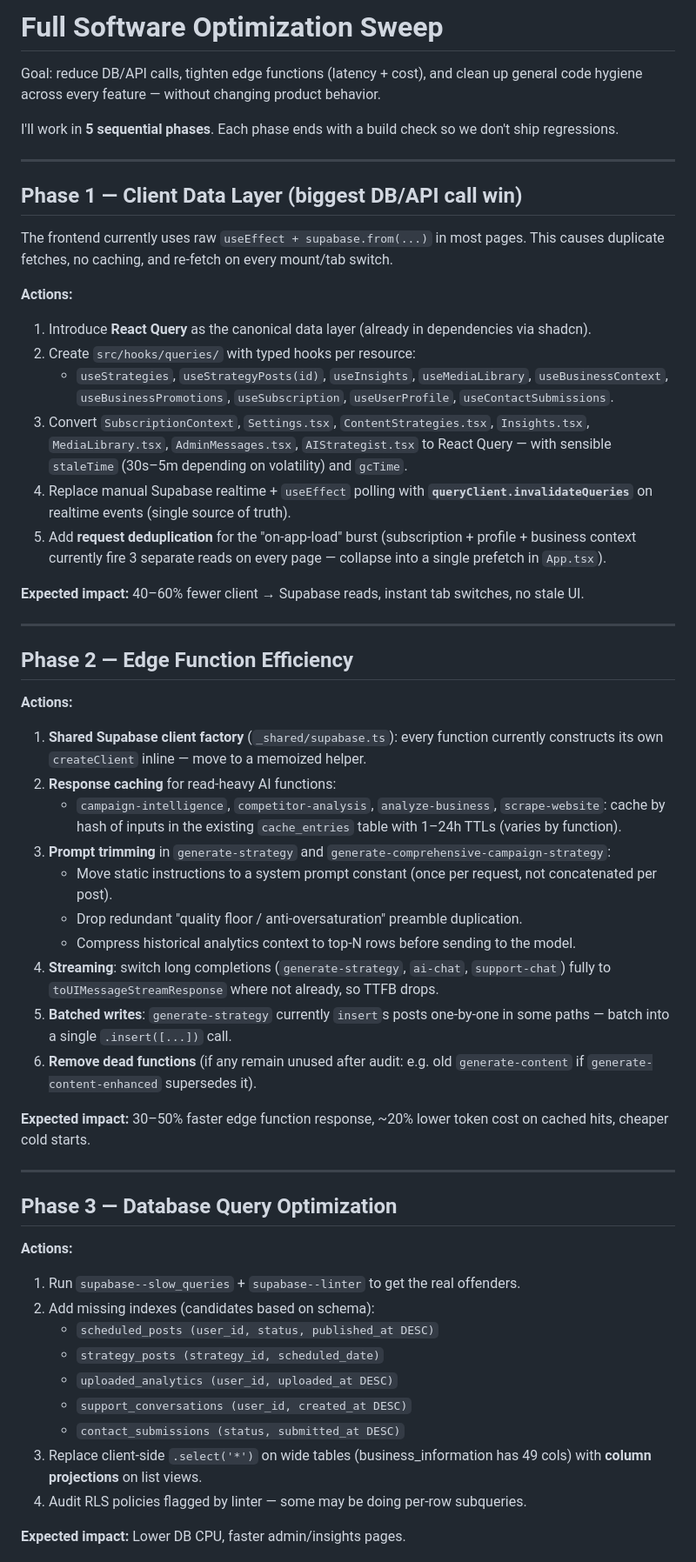
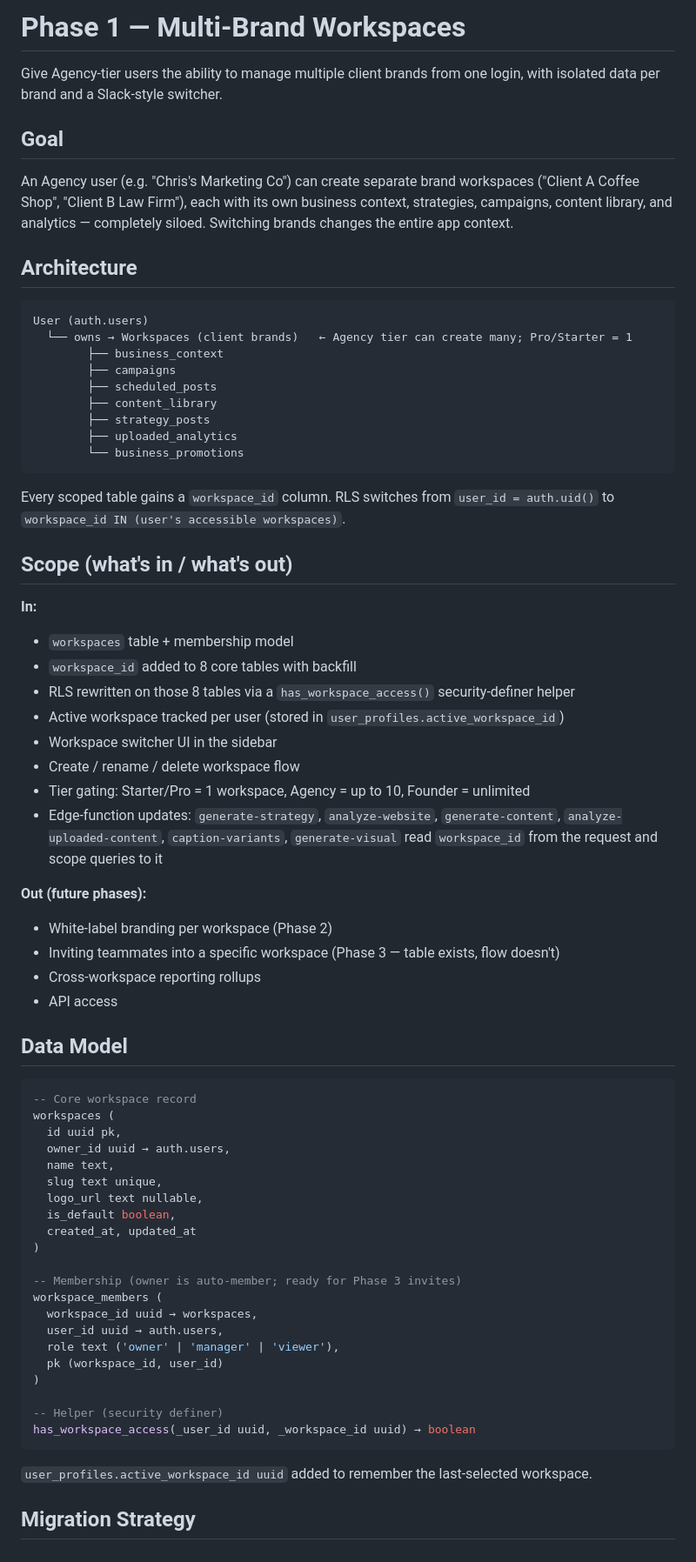
Before and after one commit to christopherrussellsnyder/design-quest-win, a Markdown page: .lovable/plan.md, the part around one of its changes. Shown at 87% size. Drawn GitHub-style.

Commit message:
Changes
Co-authored-by: christopherrussellsnyder <170795477+christopherrussellsnyder@users.noreply.github.com>

````diff
--- a/.lovable/plan.md
+++ b/.lovable/plan.md
@@ -1,57 +1,72 @@
-# Full Software Optimization Sweep
+# Phase 1 — Multi-Brand Workspaces
 
-Goal: reduce DB/API calls, tighten edge functions (latency + cost), and clean up general code hygiene across every feature — without changing product behavior.
+Give Agency-tier users the ability to manage multiple client brands from one login, with isolated data per brand and a Slack-style switcher.
 
-I'll work in **5 sequential phases**. Each phase ends with a build check so we don't ship regressions.
+## Goal
 
----
+An Agency user (e.g. "Chris's Marketing Co") can create separate brand workspaces ("Client A Coffee Shop", "Client B Law Firm"), each with its own business context, strategies, campaigns, content library, and analytics — completely siloed. Switching brands changes the entire app context.
 
-## Phase 1 — Client Data Layer (biggest DB/API call win)
+## Architecture
 
-The frontend currently uses raw `useEffect + supabase.from(...)` in most pages. This causes duplicate fetches, no caching, and re-fetch on every mount/tab switch.
+```text
+User (auth.users)
+  └── owns → Workspaces (client brands)   ← Agency tier can create many; Pro/Starter = 1
+        ├── business_context
+        ├── campaigns
+        ├── scheduled_posts
+        ├── content_library
+        ├── strategy_posts
+        ├── uploaded_analytics
+        └── business_promotions
+```
 
-**Actions:**
-1. Introduce **React Query** as the canonical data layer (already in dependencies via shadcn).
-2. Create `src/hooks/queries/` with typed hooks per resource:
-   - `useStrategies`, `useStrategyPosts(id)`, `useInsights`, `useMediaLibrary`, `useBusinessContext`, `useBusinessPromotions`, `useSubscription`, `useUserProfile`, `useContactSubmissions`.
-3. Convert `SubscriptionContext`, `Settings.tsx`, `ContentStrategies.tsx`, `Insights.tsx`, `MediaLibrary.tsx`, `AdminMessages.tsx`, `AIStrategist.tsx` to React Query — with sensible `staleTime` (30s–5m depending on volatility) and `gcTime`.
-4. Replace manual Supabase realtime + `useEffect` polling with **`queryClient.invalidateQueries`** on realtime events (single source of truth).
-5. Add **request deduplication** for the "on-app-load" burst (subscription + profile + business context currently fire 3 separate reads on every page — collapse into a single prefetch in `App.tsx`).
+Every scoped table gains a `workspace_id` column. RLS switches from `user_id = auth.uid()` to `workspace_id IN (user's accessible workspaces)`.
 
-**Expected impact:** 40–60% fewer client → Supabase reads, instant tab switches, no stale UI.
+## Scope (what's in / what's out)
 
----
+**In:**
+- `workspaces` table + membership model
+- `workspace_id` added to 8 core tables with backfill
+- RLS rewritten on those 8 tables via a `has_workspace_access()` security-definer helper
+- Active workspace tracked per user (stored in `user_profiles.active_workspace_id`)
+- Workspace switcher UI in the sidebar
+- Create / rename / delete workspace flow
+- Tier gating: Starter/Pro = 1 workspace, Agency = up to 10, Founder = unlimited
+- Edge-function updates: `generate-strategy`, `analyze-website`, `generate-content`, `analyze-uploaded-content`, `caption-variants`, `generate-visual` read `workspace_id` from the request and scope queries to it
 
-## Phase 2 — Edge Function Efficiency
+**Out (future phases):**
+- White-label branding per workspace (Phase 2)
+- Inviting teammates into a specific workspace (Phase 3 — table exists, flow doesn't)
+- Cross-workspace reporting rollups
+- API access
 
-**Actions:**
-1. **Shared Supabase client factory** (`_shared/supabase.ts`): every function currently constructs its own `createClient` inline — move to a memoized helper.
-2. **Response caching** for read-heavy AI functions:
-   - `campaign-intelligence`, `competitor-analysis`, `analyze-business`, `scrape-website`: cache by hash of inputs in the existing `cache_entries` table with 1–24h TTLs (varies by function).
-3. **Prompt trimming** in `generate-strategy` and `generate-comprehensive-campaign-strategy`:
-   - Move static instructions to a system prompt constant (once per request, not concatenated per post).
-   - Drop redundant "quality floor / anti-oversaturation" preamble duplication.
-   - Compress historical analytics context to top-N rows before sending to the model.
-4. **Streaming**: switch long completions (`generate-strategy`, `ai-chat`, `support-chat`) fully to `toUIMessageStreamResponse` where not already, so TTFB drops.
-5. **Batched writes**: `generate-strategy` currently `insert`s posts one-by-one in some paths — batch into a single `.insert([...])` call.
-6. **Remove dead functions** (if any remain unused after audit: e.g. old `generate-content` if `generate-content-enhanced` supersedes it).
+## Data Model
 
-**Expected impact:** 30–50% faster edge function response, ~20% lower token cost on cached hits, cheaper cold starts.
+```sql
+-- Core workspace record
+workspaces (
+  id uuid pk,
+  owner_id uuid → auth.users,
+  name text,
+  slug text unique,
+  logo_url text nullable,
+  is_default boolean,
+  created_at, updated_at
+)
 
----
+-- Membership (owner is auto-member; ready for Phase 3 invites)
+workspace_members (
+  workspace_id uuid → workspaces,
+  user_id uuid → auth.users,
+  role text ('owner' | 'manager' | 'viewer'),
+  pk (workspace_id, user_id)
+)
 
-## Phase 3 — Database Query Optimization
+-- Helper (security definer)
+has_workspace_access(_user_id uuid, _workspace_id uuid) → boolean
+```
 
-**Actions:**
-1. Run `supabase--slow_queries` + `supabase--linter` to get the real offenders.
-2. Add missing indexes (candidates based on schema):
-   - `scheduled_posts (user_id, status, published_at DESC)`
-   - `strategy_posts (strategy_id, scheduled_date)`
-   - `uploaded_analytics (user_id, uploaded_at DESC)`
-   - `support_conversations (user_id, created_at DESC)`
-   - `contact_submissions (status, submitted_at DESC)`
-3. Replace client-side `.select('*')` on wide tables (business_information has 49 cols) with **column projections** on list views.
-4. Audit RLS policies flagged by linter — some may be doing per-row subqueries.
+`user_profiles.active_workspace_id uuid` added to remember the last-selected workspace.
 
-**Expected impact:** Lower DB CPU, faster admin/insights pages.
+## Migration Strategy
 
````
Also changed, not shown: other parts of .lovable/plan.md (+31 -24 lines).
